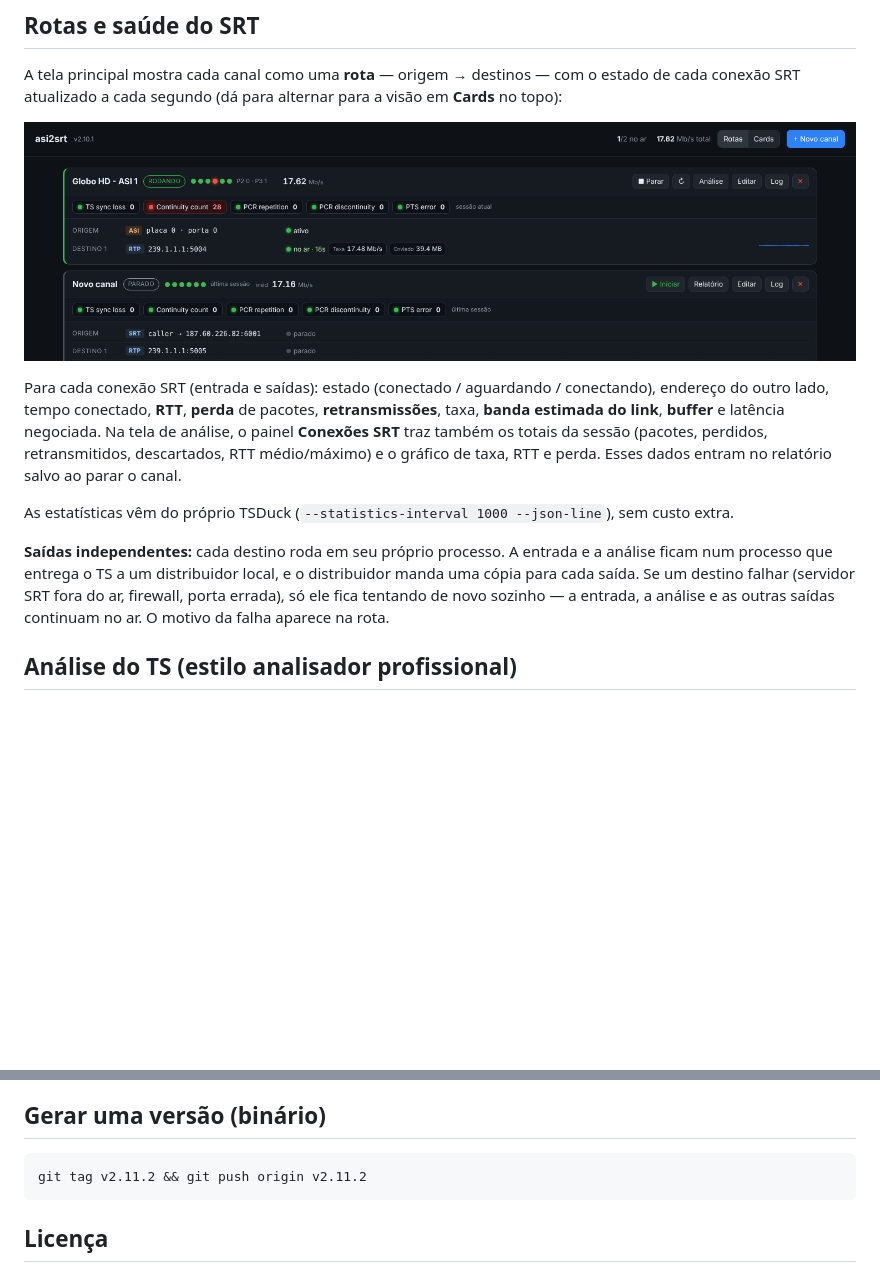
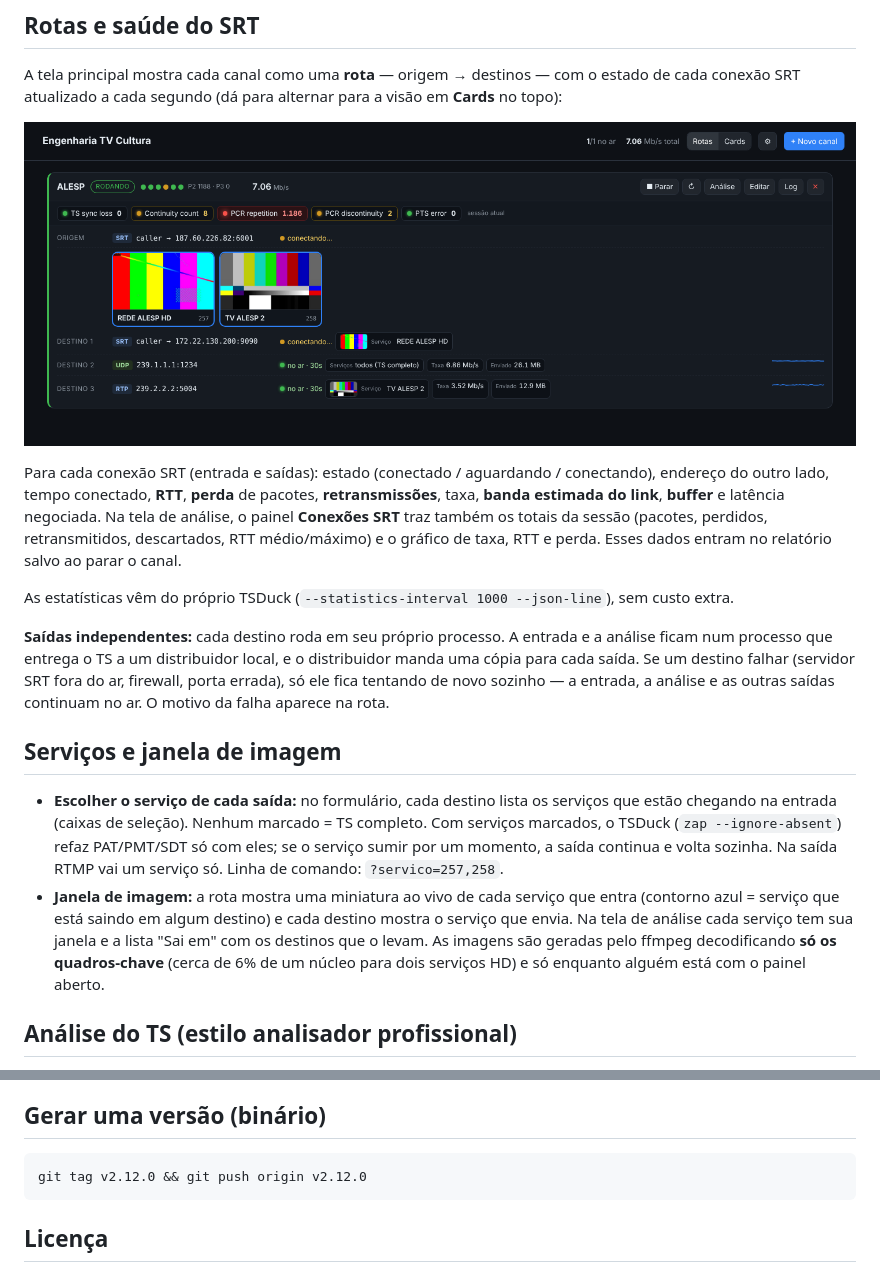
Before and after one commit to BrunoTv01/asi2srt, a Markdown page: README.md, 2 parts joined by grey strips. Rendered like a GitHub page; pictures changed too: docs/rotas.png; blank space fills up the shorter version.

````diff
--- a/README.md
+++ b/README.md
@@ -174,6 +174,18 @@ processo que entrega o TS a um distribuidor local, e o distribuidor manda uma c
 Se um destino falhar (servidor SRT fora do ar, firewall, porta errada), só ele fica tentando de novo
 sozinho — a entrada, a análise e as outras saídas continuam no ar. O motivo da falha aparece na rota.
 
+## Serviços e janela de imagem
+
+- **Escolher o serviço de cada saída:** no formulário, cada destino lista os serviços que estão
+  chegando na entrada (caixas de seleção). Nenhum marcado = TS completo. Com serviços marcados, o
+  TSDuck (`zap --ignore-absent`) refaz PAT/PMT/SDT só com eles; se o serviço sumir por um momento,
+  a saída continua e volta sozinha. Na saída RTMP vai um serviço só. Linha de comando: `?servico=257,258`.
+- **Janela de imagem:** a rota mostra uma miniatura ao vivo de cada serviço que entra (contorno azul =
+  serviço que está saindo em algum destino) e cada destino mostra o serviço que envia. Na tela de
+  análise cada serviço tem sua janela e a lista "Sai em" com os destinos que o levam.
+  As imagens são geradas pelo ffmpeg decodificando **só os quadros-chave** (cerca de 6% de um núcleo
+  para dois serviços HD) e só enquanto alguém está com o painel aberto.
+
 ## Análise do TS (estilo analisador profissional)
 
 Cada canal analisa o TS **logo depois da entrada**, antes de qualquer filtro. No card aparecem as
@@ -317,7 +329,7 @@ Painel em `http://127.0.0.1:8088` (admin / admin).
 ## Gerar uma versão (binário)
 
 ```bash
-git tag v2.11.2 && git push origin v2.11.2
+git tag v2.12.0 && git push origin v2.12.0
 ```
 
 ## Licença
````
Also changed, not shown: 2 other files.
